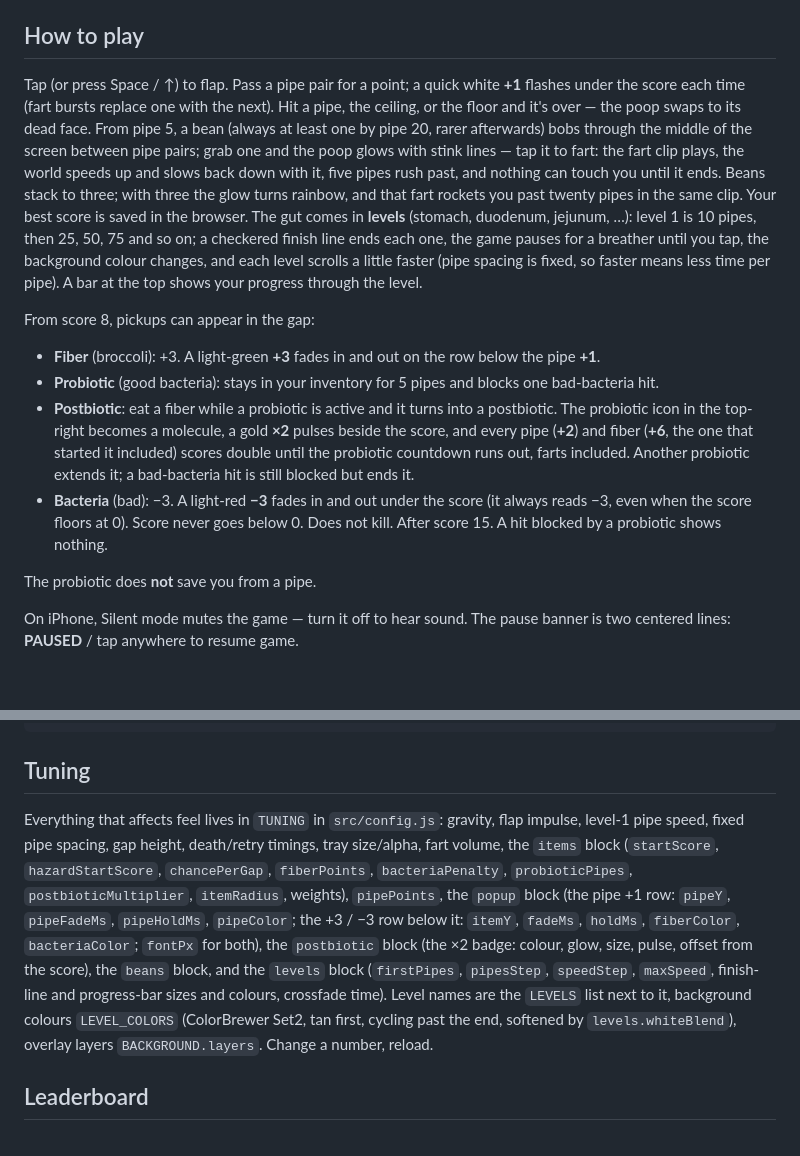
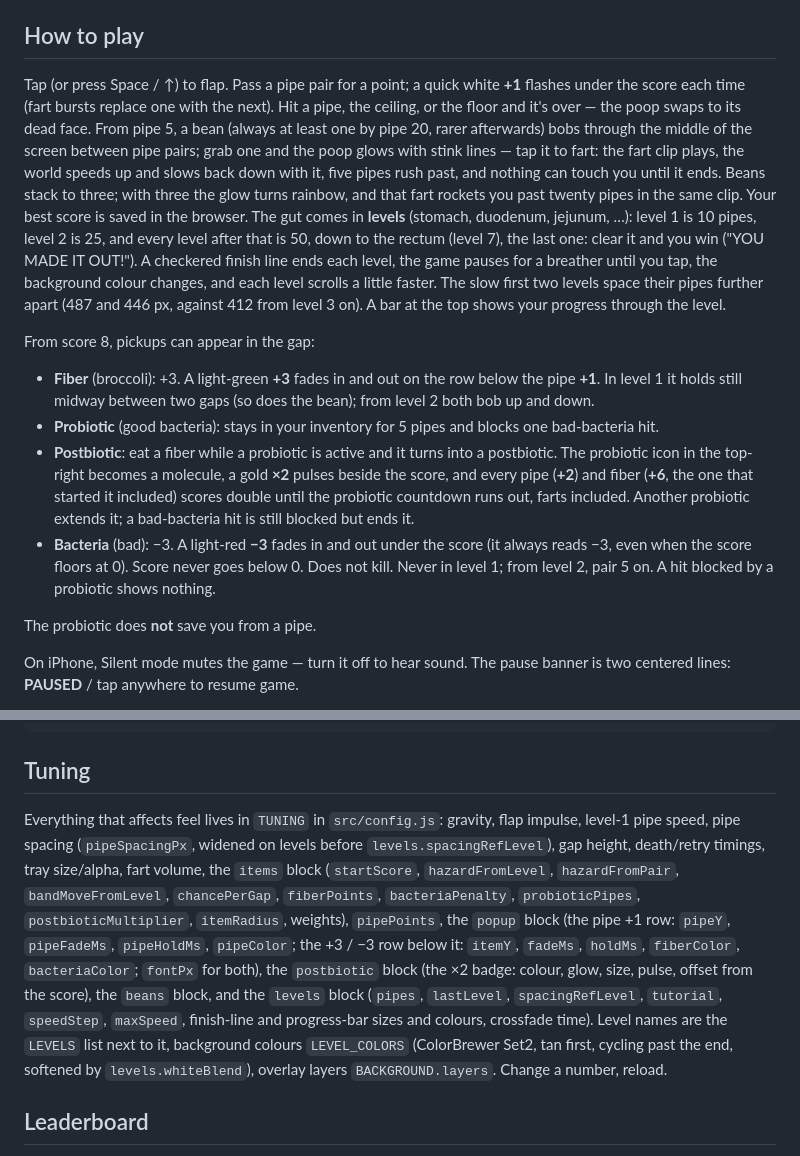
Before and after one commit to sielerjm/flappy-poop, a Markdown page: README.md, 2 parts joined by grey strips. Drawn GitHub-style; blank space fills up the shorter version.

```diff
--- a/README.md
+++ b/README.md
@@ -10,14 +10,14 @@ A poop emoji flaps through the gut, dodging pink intestinal folds. A Flappy Bird
 
 ## How to play
 
-Tap (or press Space / ↑) to flap. Pass a pipe pair for a point; a quick white **+1** flashes under the score each time (fart bursts replace one with the next). Hit a pipe, the ceiling, or the floor and it's over — the poop swaps to its dead face. From pipe 5, a bean (always at least one by pipe 20, rarer afterwards) bobs through the middle of the screen between pipe pairs; grab one and the poop glows with stink lines — tap it to fart: the fart clip plays, the world speeds up and slows back down with it, five pipes rush past, and nothing can touch you until it ends. Beans stack to three; with three the glow turns rainbow, and that fart rockets you past twenty pipes in the same clip. Your best score is saved in the browser. The gut comes in **levels** (stomach, duodenum, jejunum, …): level 1 is 10 pipes, then 25, 50, 75 and so on; a checkered finish line ends each one, the game pauses for a breather until you tap, the background colour changes, and each level scrolls a little faster (pipe spacing is fixed, so faster means less time per pipe). A bar at the top shows your progress through the level.
+Tap (or press Space / ↑) to flap. Pass a pipe pair for a point; a quick white **+1** flashes under the score each time (fart bursts replace one with the next). Hit a pipe, the ceiling, or the floor and it's over — the poop swaps to its dead face. From pipe 5, a bean (always at least one by pipe 20, rarer afterwards) bobs through the middle of the screen between pipe pairs; grab one and the poop glows with stink lines — tap it to fart: the fart clip plays, the world speeds up and slows back down with it, five pipes rush past, and nothing can touch you until it ends. Beans stack to three; with three the glow turns rainbow, and that fart rockets you past twenty pipes in the same clip. Your best score is saved in the browser. The gut comes in **levels** (stomach, duodenum, jejunum, …): level 1 is 10 pipes, level 2 is 25, and every level after that is 50, down to the rectum (level 7), the last one: clear it and you win ("YOU MADE IT OUT!"). A checkered finish line ends each level, the game pauses for a breather until you tap, the background colour changes, and each level scrolls a little faster. The slow first two levels space their pipes further apart (487 and 446 px, against 412 from level 3 on). A bar at the top shows your progress through the level.
 
 From score 8, pickups can appear in the gap:
 
-- **Fiber** (broccoli): +3. A light-green **+3** fades in and out on the row below the pipe **+1**.
+- **Fiber** (broccoli): +3. A light-green **+3** fades in and out on the row below the pipe **+1**. In level 1 it holds still midway between two gaps (so does the bean); from level 2 both bob up and down.
 - **Probiotic** (good bacteria): stays in your inventory for 5 pipes and blocks one bad-bacteria hit.
 - **Postbiotic**: eat a fiber while a probiotic is active and it turns into a postbiotic. The probiotic icon in the top-right becomes a molecule, a gold **×2** pulses beside the score, and every pipe (**+2**) and fiber (**+6**, the one that started it included) scores double until the probiotic countdown runs out, farts included. Another probiotic extends it; a bad-bacteria hit is still blocked but ends it.
-- **Bacteria** (bad): −3. A light-red **−3** fades in and out under the score (it always reads −3, even when the score floors at 0). Score never goes below 0. Does not kill. After score 15. A hit blocked by a probiotic shows nothing.
+- **Bacteria** (bad): −3. A light-red **−3** fades in and out under the score (it always reads −3, even when the score floors at 0). Score never goes below 0. Does not kill. Never in level 1; from level 2, pair 5 on. A hit blocked by a probiotic shows nothing.
 
 The probiotic does **not** save you from a pipe.
 
@@ -122,7 +122,7 @@ tests/                  node --test: html assets logic state levels store smoke
 
 ## Tuning
 
-Everything that affects feel lives in `TUNING` in `src/config.js`: gravity, flap impulse, level-1 pipe speed, fixed pipe spacing, gap height, death/retry timings, tray size/alpha, fart volume, the `items` block (`startScore`, `hazardStartScore`, `chancePerGap`, `fiberPoints`, `bacteriaPenalty`, `probioticPipes`, `postbioticMultiplier`, `itemRadius`, weights), `pipePoints`, the `popup` block (the pipe +1 row: `pipeY`, `pipeFadeMs`, `pipeHoldMs`, `pipeColor`; the +3 / −3 row below it: `itemY`, `fadeMs`, `holdMs`, `fiberColor`, `bacteriaColor`; `fontPx` for both), the `postbiotic` block (the ×2 badge: colour, glow, size, pulse, offset from the score), the `beans` block, and the `levels` block (`firstPipes`, `pipesStep`, `speedStep`, `maxSpeed`, finish-line and progress-bar sizes and colours, crossfade time). Level names are the `LEVELS` list next to it, background colours `LEVEL_COLORS` (ColorBrewer Set2, tan first, cycling past the end, softened by `levels.whiteBlend`), overlay layers `BACKGROUND.layers`. Change a number, reload.
+Everything that affects feel lives in `TUNING` in `src/config.js`: gravity, flap impulse, level-1 pipe speed, pipe spacing (`pipeSpacingPx`, widened on levels before `levels.spacingRefLevel`), gap height, death/retry timings, tray size/alpha, fart volume, the `items` block (`startScore`, `hazardFromLevel`, `hazardFromPair`, `bandMoveFromLevel`, `chancePerGap`, `fiberPoints`, `bacteriaPenalty`, `probioticPipes`, `postbioticMultiplier`, `itemRadius`, weights), `pipePoints`, the `popup` block (the pipe +1 row: `pipeY`, `pipeFadeMs`, `pipeHoldMs`, `pipeColor`; the +3 / −3 row below it: `itemY`, `fadeMs`, `holdMs`, `fiberColor`, `bacteriaColor`; `fontPx` for both), the `postbiotic` block (the ×2 badge: colour, glow, size, pulse, offset from the score), the `beans` block, and the `levels` block (`pipes`, `lastLevel`, `spacingRefLevel`, `tutorial`, `speedStep`, `maxSpeed`, finish-line and progress-bar sizes and colours, crossfade time). Level names are the `LEVELS` list next to it, background colours `LEVEL_COLORS` (ColorBrewer Set2, tan first, cycling past the end, softened by `levels.whiteBlend`), overlay layers `BACKGROUND.layers`. Change a number, reload.
 
 ## Leaderboard
 
```
Also changed, not shown: other parts of README.md (+1 -1 lines), AGENTS.md (+33 -17 lines).
